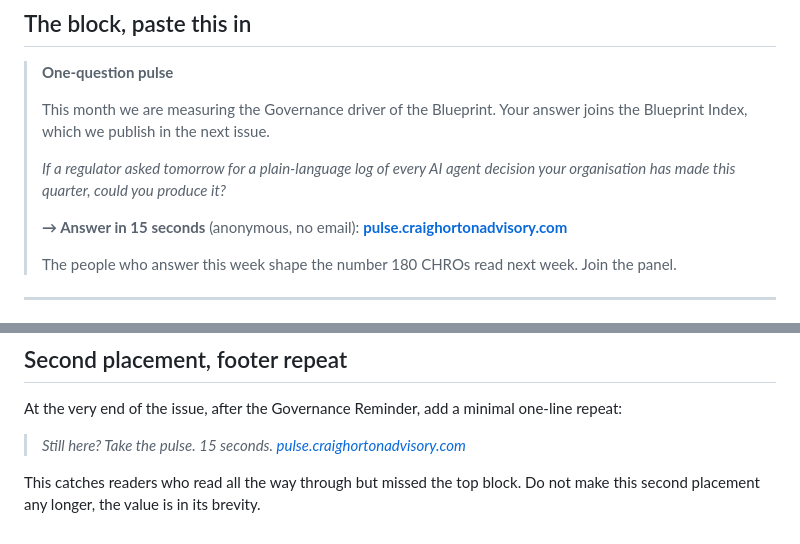
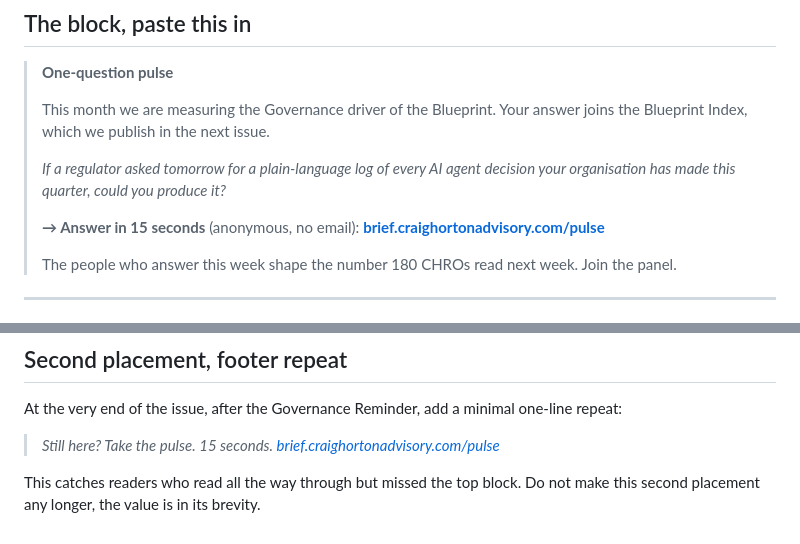
Before and after one commit to Bahamas1717/transformation-brief-site, a Markdown page: linkedin/newsletter-cta.md, 2 parts joined by grey strips. GitHub-like rendering.

Commit message:
Use brief.craighortonadvisory.com/pulse in newsletter CTA
Dropping the pulse subdomain in favour of keeping everything under the brief brand. No infrastructure change, the /pulse route is already live on the brief domain.

```diff
--- a/linkedin/newsletter-cta.md
+++ b/linkedin/newsletter-cta.md
@@ -14,7 +14,7 @@ LinkedIn newsletter editor supports basic formatting: bold, italic, bullets, lin
 >
 > *If a regulator asked tomorrow for a plain-language log of every AI agent decision your organisation has made this quarter, could you produce it?*
 >
-> **→ Answer in 15 seconds** (anonymous, no email): **[pulse.craighortonadvisory.com](https://pulse.craighortonadvisory.com)**
+> **→ Answer in 15 seconds** (anonymous, no email): **[brief.craighortonadvisory.com/pulse](https://brief.craighortonadvisory.com/pulse)**
 >
 > The people who answer this week shape the number 180 CHROs read next week. Join the panel.
 
@@ -62,6 +62,6 @@ No em-dashes. Sentence case except references (Blueprint, Blueprint Index, Linke
 
 At the very end of the issue, after the Governance Reminder, add a minimal one-line repeat:
 
-> *Still here? Take the pulse. 15 seconds. [pulse.craighortonadvisory.com](https://pulse.craighortonadvisory.com)*
+> *Still here? Take the pulse. 15 seconds. [brief.craighortonadvisory.com/pulse](https://brief.craighortonadvisory.com/pulse)*
 
 This catches readers who read all the way through but missed the top block. Do not make this second placement any longer, the value is in its brevity.
```
